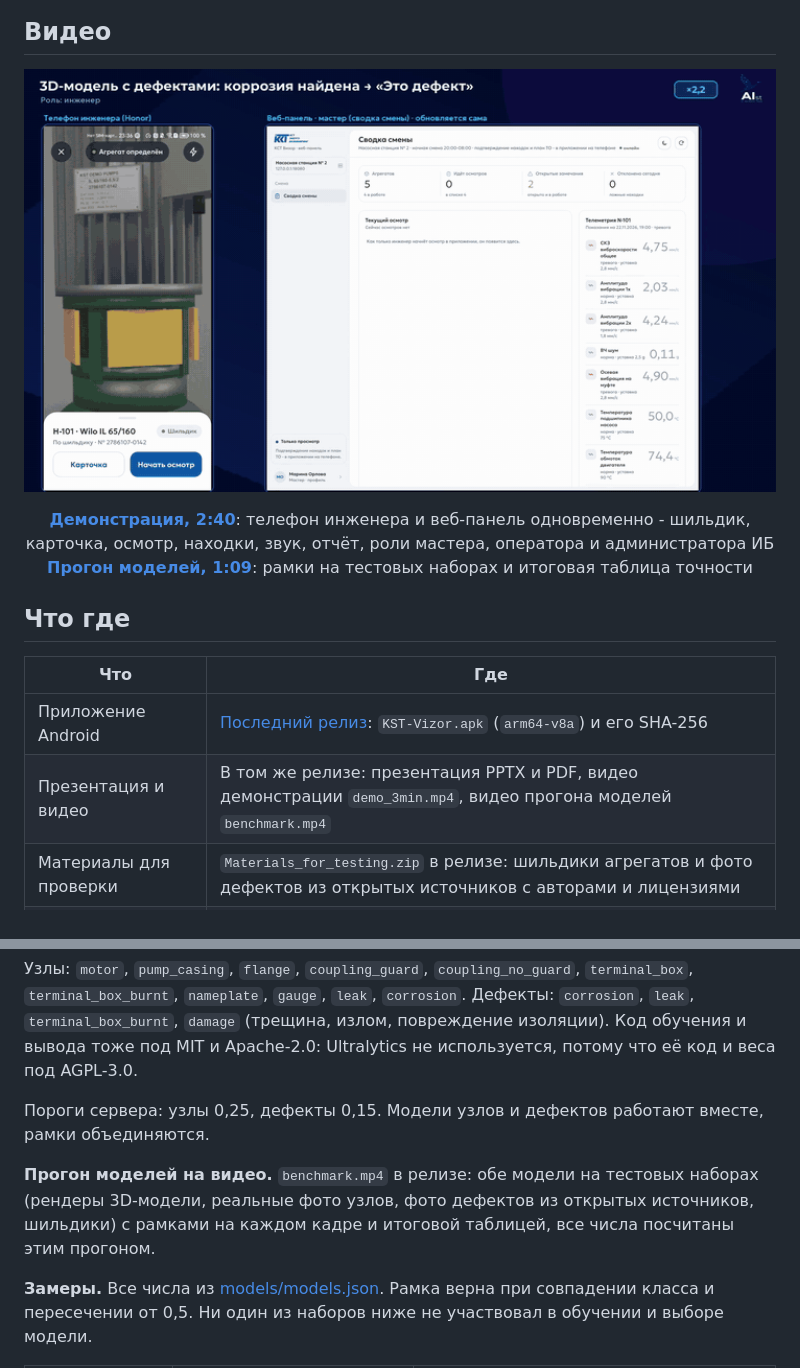
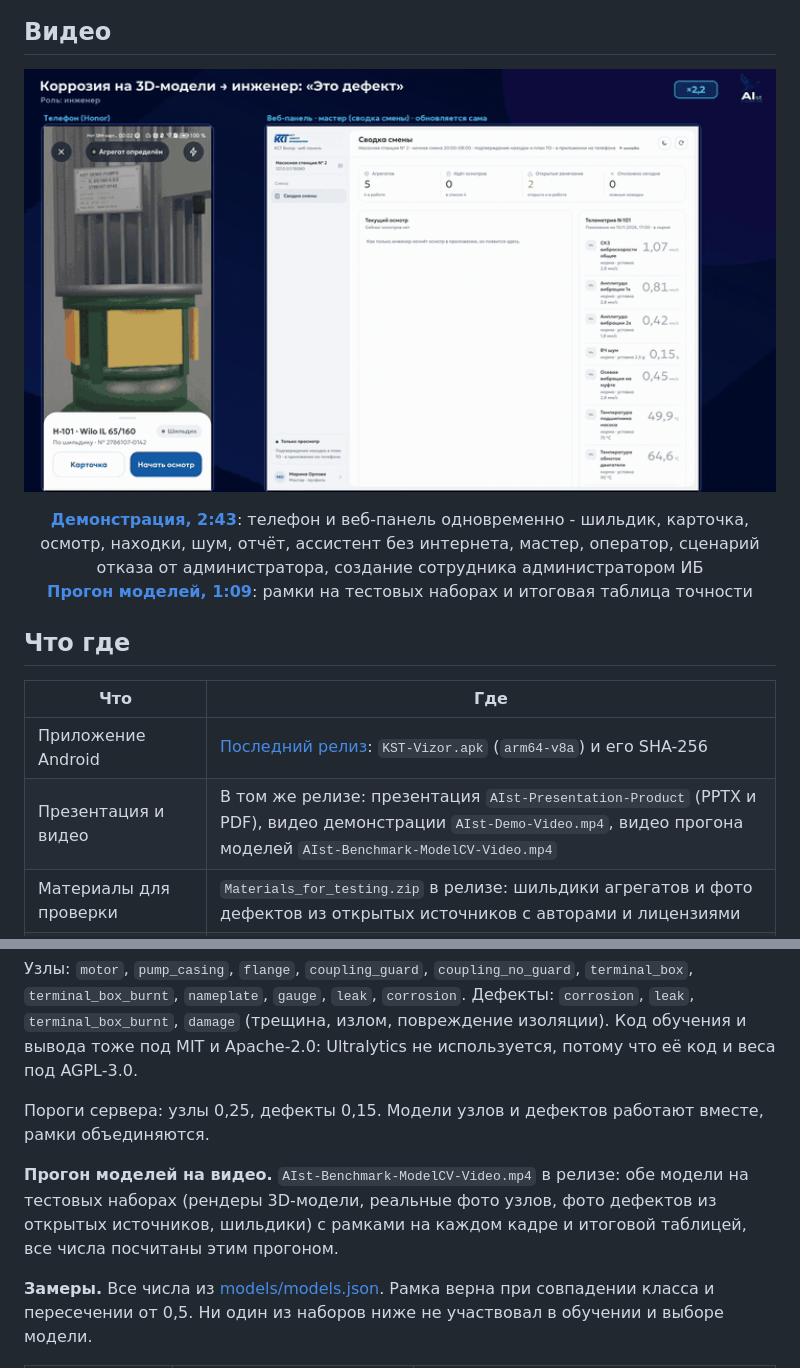
Before and after one commit to coder-smookki/AIst-CyberHack102, a Markdown page: README.md, 2 parts joined by grey strips. GitHub-like rendering; pictures changed too: assets/readme/demo.gif.

Commit message:
README: новые названия видео и презентации, новое превью

```diff
--- a/README.md
+++ b/README.md
@@ -45,8 +45,8 @@
 </p>
 
 <p align="center">
-  <a href="https://github.com/coder-smookki/AIst-CyberHack102/releases/latest/download/demo_3min.mp4"><b>Демонстрация, 2:40</b></a>: телефон инженера и веб-панель одновременно - шильдик, карточка, осмотр, находки, звук, отчёт, роли мастера, оператора и администратора ИБ<br>
-  <a href="https://github.com/coder-smookki/AIst-CyberHack102/releases/latest/download/benchmark.mp4"><b>Прогон моделей, 1:09</b></a>: рамки на тестовых наборах и итоговая таблица точности
+  <a href="https://github.com/coder-smookki/AIst-CyberHack102/releases/latest/download/AIst-Demo-Video.mp4"><b>Демонстрация, 2:43</b></a>: телефон и веб-панель одновременно - шильдик, карточка, осмотр, находки, шум, отчёт, ассистент без интернета, мастер, оператор, сценарий отказа от администратора, создание сотрудника администратором ИБ<br>
+  <a href="https://github.com/coder-smookki/AIst-CyberHack102/releases/latest/download/AIst-Benchmark-ModelCV-Video.mp4"><b>Прогон моделей, 1:09</b></a>: рамки на тестовых наборах и итоговая таблица точности
 </p>
 
 ## Что где
@@ -54,7 +54,7 @@
 | Что | Где |
 |---|---|
 | Приложение Android | [Последний релиз](https://github.com/coder-smookki/AIst-CyberHack102/releases/latest): `KST-Vizor.apk` (`arm64-v8a`) и его SHA-256 |
-| Презентация и видео | В том же релизе: презентация PPTX и PDF, видео демонстрации `demo_3min.mp4`, видео прогона моделей `benchmark.mp4` |
+| Презентация и видео | В том же релизе: презентация `AIst-Presentation-Product` (PPTX и PDF), видео демонстрации `AIst-Demo-Video.mp4`, видео прогона моделей `AIst-Benchmark-ModelCV-Video.mp4` |
 | Материалы для проверки | `Materials_for_testing.zip` в релизе: шильдики агрегатов и фото дефектов из открытых источников с авторами и лицензиями |
 | Исходный код приложения | [mobile/](mobile): Flutter, Android и iOS из одного кода |
 | Сервер и веб-панель | [server/](server): FastAPI, веб-панель администраторов в [server/webadmin/](server/webadmin), адрес `/web/` |
@@ -198,7 +198,7 @@ APK подписан отладочным ключом сборки. Новая
 
 Пороги сервера: узлы 0,25, дефекты 0,15. Модели узлов и дефектов работают вместе, рамки объединяются.
 
-**Прогон моделей на видео.** `benchmark.mp4` в релизе: обе модели на тестовых наборах (рендеры 3D-модели, реальные фото узлов, фото дефектов из открытых источников, шильдики) с рамками на каждом кадре и итоговой таблицей, все числа посчитаны этим прогоном.
+**Прогон моделей на видео.** `AIst-Benchmark-ModelCV-Video.mp4` в релизе: обе модели на тестовых наборах (рендеры 3D-модели, реальные фото узлов, фото дефектов из открытых источников, шильдики) с рамками на каждом кадре и итоговой таблицей, все числа посчитаны этим прогоном.
 
 **Замеры.** Все числа из [models/models.json](models/models.json). Рамка верна при совпадении класса и пересечении от 0,5. Ни один из наборов ниже не участвовал в обучении и выборе модели.
 
```
Also changed, not shown: other parts of README.md (+1 -1 lines).
